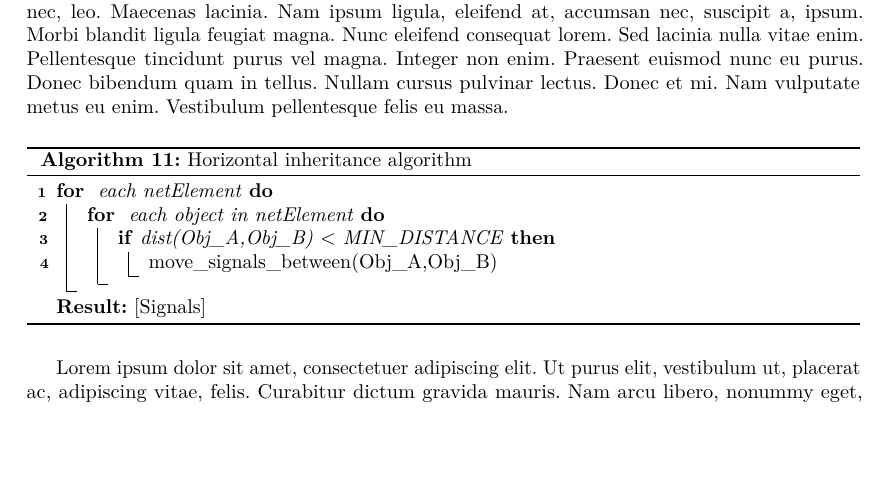
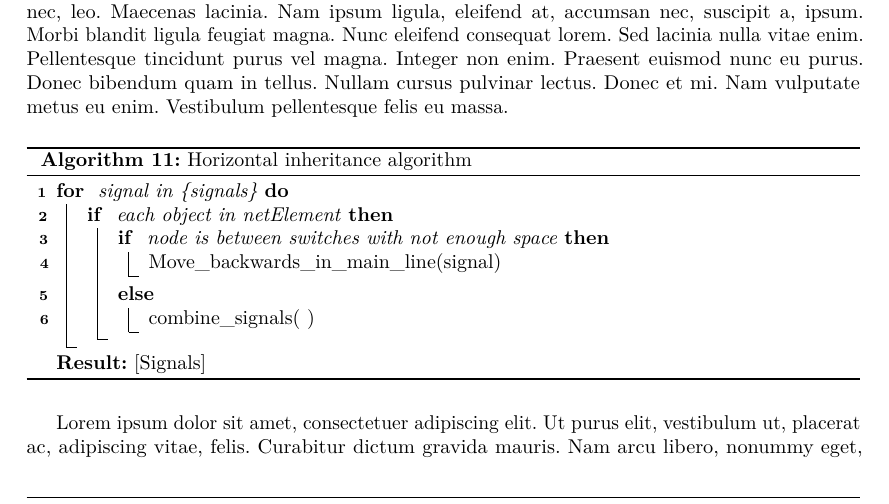
Before and after one commit to Martin-N-Menendez/PhDThesis, a LaTeX document (main.tex, which reads RNA/simplificacion/herencia-horizontal.tex): part of page 63 of 137, cut so that both start at the same text, the shorter picture padded with empty space. Compiled offline with pdfLaTeX.

```diff
--- a/RNA/simplificacion/herencia-horizontal.tex
+++ b/RNA/simplificacion/herencia-horizontal.tex
@@ -8,13 +8,17 @@
         %\SetAlgoLined
         \SetNoFillComment
         \LinesNotNumbered
-        \For{ each netElement }
+        \For{ signal in \{signals\} }
         {
-            \For{ each object in netElement }
+            \If{ each object in netElement }
             {
-                \If{dist(Obj\_A,Obj\_B) $<$ MIN\_DISTANCE }
+                \If{ node is between switches with not enough space }
                 {
-                    move\_signals\_between(Obj\_A,Obj\_B)
+                    Move\_backwards\_in\_main\_line(signal)
+                }
+                \Else
+                {
+                    combine\_signals( )
                 }
             }
         }
```
